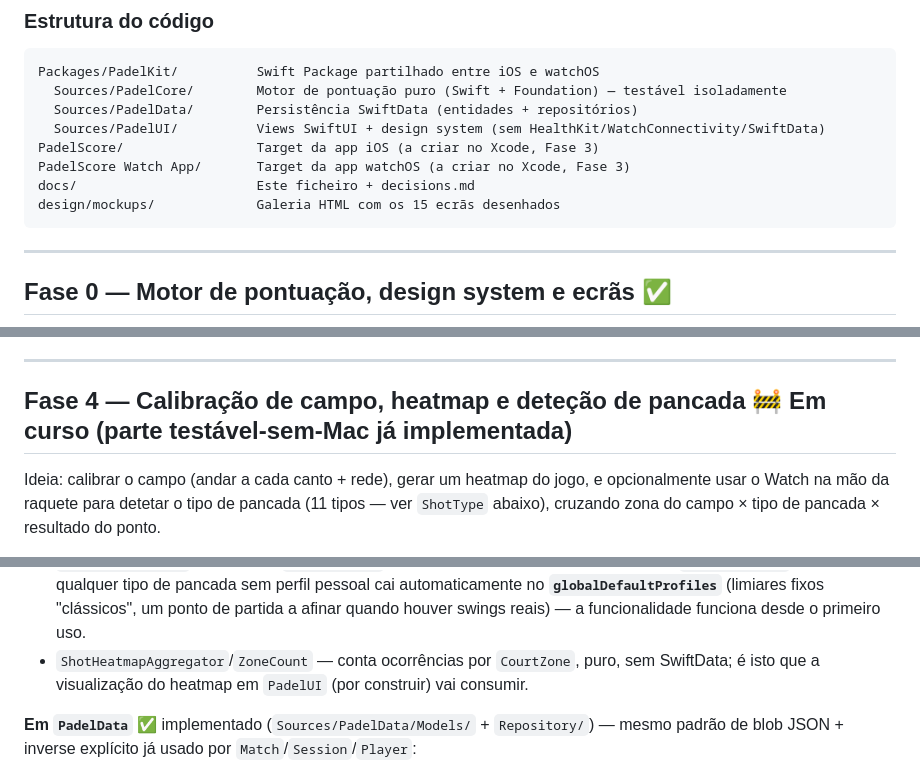
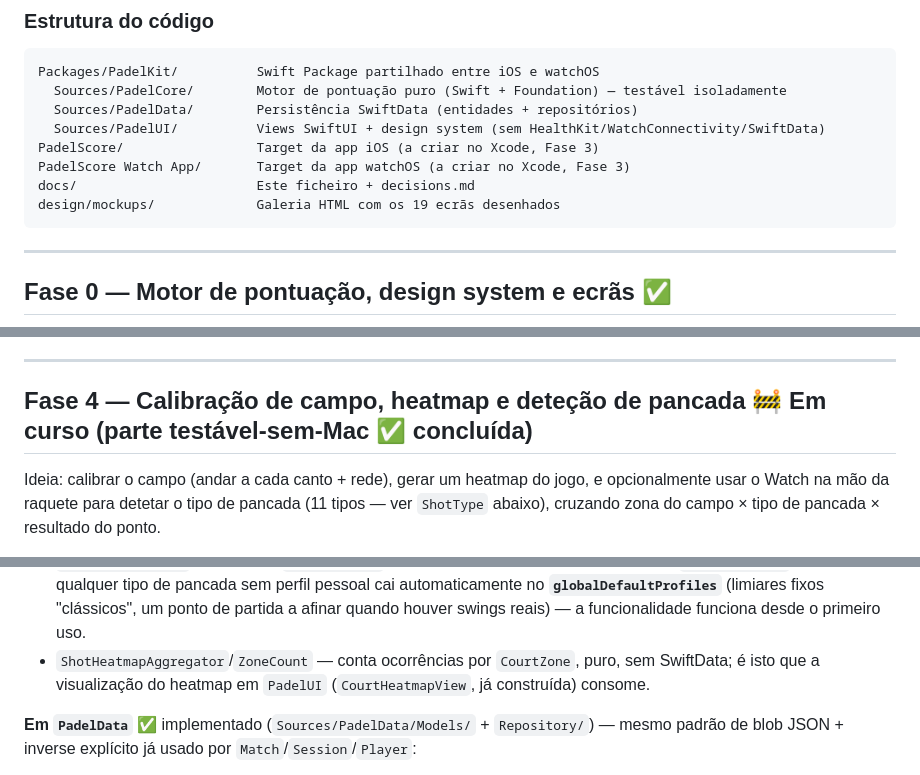
Before and after one commit to luis3199correia/ios-watch-padel, a Markdown page: docs/roadmap.md, 3 parts joined by grey strips. Drawn GitHub-style.

Commit message:
docs: final roadmap consistency pass after Fase 4 PadelUI work
Fixes stale screen count (15 -> 19) and heatmap "por construir" note
now that CourtHeatmapView exists.

Co-Authored-By: Claude Sonnet 5 <noreply@anthropic.com>

````diff
--- a/docs/roadmap.md
+++ b/docs/roadmap.md
@@ -44,7 +44,7 @@ Packages/PadelKit/          Swift Package partilhado entre iOS e watchOS
 PadelScore/                 Target da app iOS (a criar no Xcode, Fase 3)
 PadelScore Watch App/       Target da app watchOS (a criar no Xcode, Fase 3)
 docs/                       Este ficheiro + decisions.md
-design/mockups/             Galeria HTML com os 15 ecrãs desenhados
+design/mockups/             Galeria HTML com os 19 ecrãs desenhados
 ```
 
 ---
@@ -190,7 +190,7 @@ ser criados, compilados e validados num Mac com Xcode — esta máquina de desen
 
 ---
 
-## Fase 4 — Calibração de campo, heatmap e deteção de pancada 🚧 Em curso (parte testável-sem-Mac já implementada)
+## Fase 4 — Calibração de campo, heatmap e deteção de pancada 🚧 Em curso (parte testável-sem-Mac ✅ concluída)
 
 Ideia: calibrar o campo (andar a cada canto + rede), gerar um heatmap do jogo, e opcionalmente
 usar o Watch na mão da raquete para detetar o tipo de pancada (11 tipos — ver `ShotType` abaixo),
@@ -257,7 +257,7 @@ CoreLocation/CoreMotion (mesmo princípio do #9 para HealthKit), todos os testes
   no **`globalDefaultProfiles`** (limiares fixos "clássicos", um ponto de partida a afinar
   quando houver swings reais) — a funcionalidade funciona desde o primeiro uso.
 - `ShotHeatmapAggregator`/`ZoneCount` — conta ocorrências por `CourtZone`, puro, sem SwiftData;
-  é isto que a visualização do heatmap em `PadelUI` (por construir) vai consumir.
+  é isto que a visualização do heatmap em `PadelUI` (`CourtHeatmapView`, já construída) consome.
 
 **Em `PadelData`** ✅ implementado (`Sources/PadelData/Models/` + `Repository/`) — mesmo padrão
 de blob JSON + inverse explícito já usado por `Match`/`Session`/`Player`:
````
Also changed, not shown: other parts of docs/roadmap.md (+1 -1 lines).
